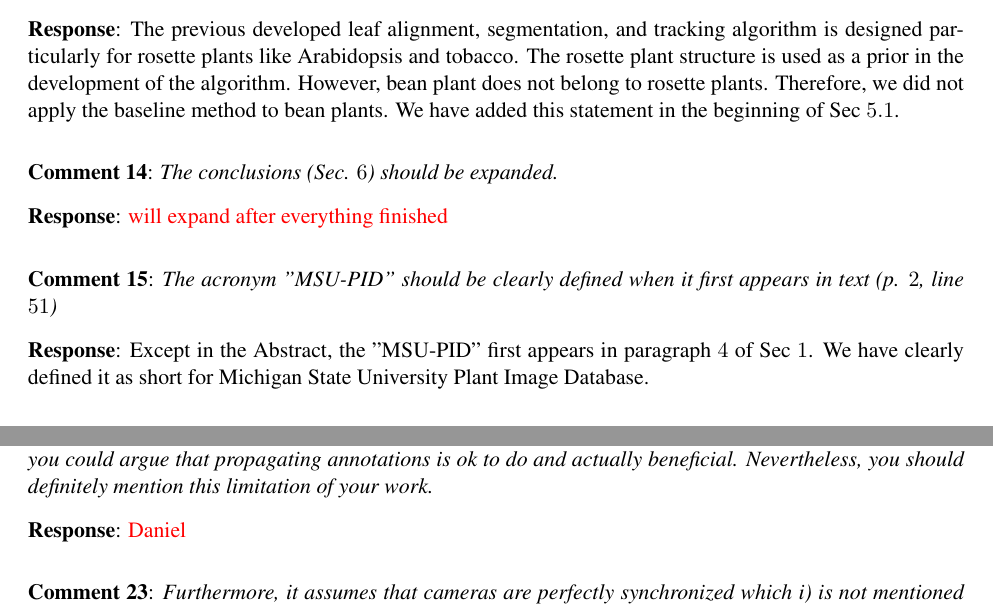
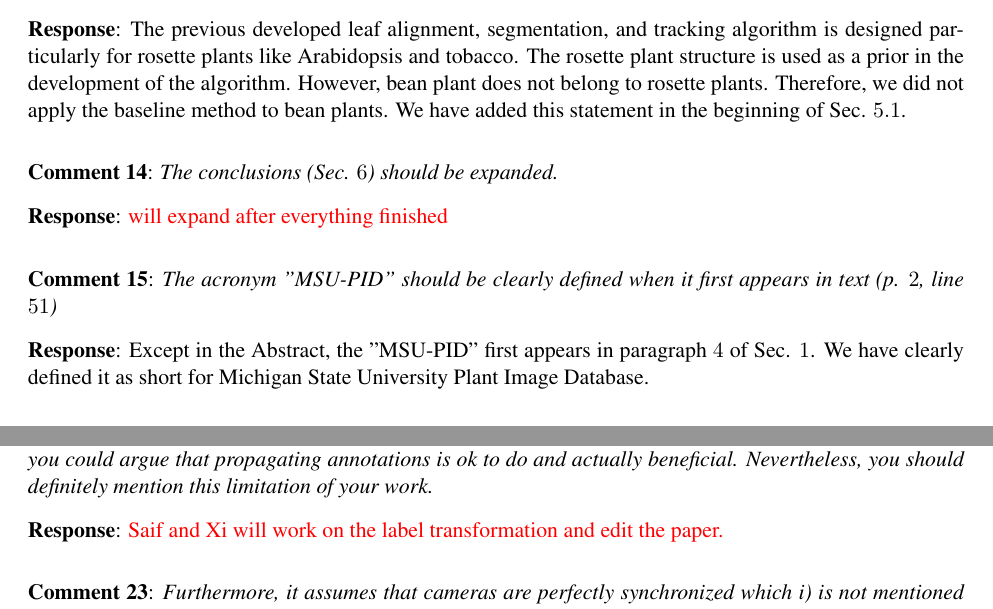
Before and after one commit to chenjin/datapaper, a LaTeX document (response/response.tex): two parts of pages 3 and 5 of 7, joined at a grey line, cut so that both start at the same text. Compiled offline with pdfLaTeX.

Commit message:
response

```diff
--- a/response/response.tex
+++ b/response/response.tex
@@ -233,7 +233,7 @@ The previous developed leaf alignment, segmentation, and tracking algorithm is d
 The rosette plant structure is used as a prior in the development of the algorithm.
 However, bean plant does not belong to rosette plants.
 Therefore, we did not apply the baseline method to bean plants.
-We have added this statement in the beginning of Sec $5.1$.
+We have added this statement in the beginning of Sec. $5.1$.
 \end{response}
 
 
@@ -253,7 +253,7 @@ The acronym "MSU-PID" should be clearly defined when it first appears in text (p
 \end{review}
 
 \begin{response}
-Except in the Abstract, the "MSU-PID" first appears in paragraph $4$ of Sec $1$.
+Except in the Abstract, the "MSU-PID" first appears in paragraph $4$ of Sec. $1$.
 We have clearly defined it as short for Michigan State University Plant Image Database.
 \end{response}
 
@@ -359,7 +359,7 @@ Nevertheless, you should definitely mention this limitation of your work.
 \end{review}
 
 \begin{response}
-\todo{Daniel}
+\todo{Saif and Xi will work on the label transformation and edit the paper. }
 \end{response}
 
 
```
Also changed, not shown: response/response.pdf.
